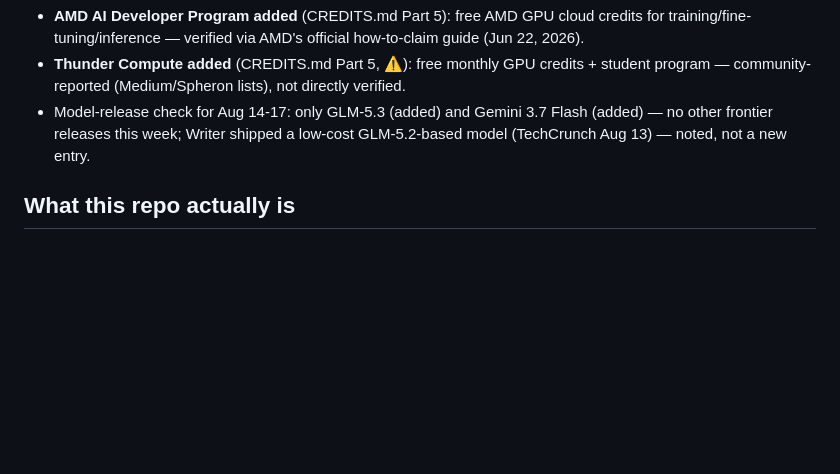
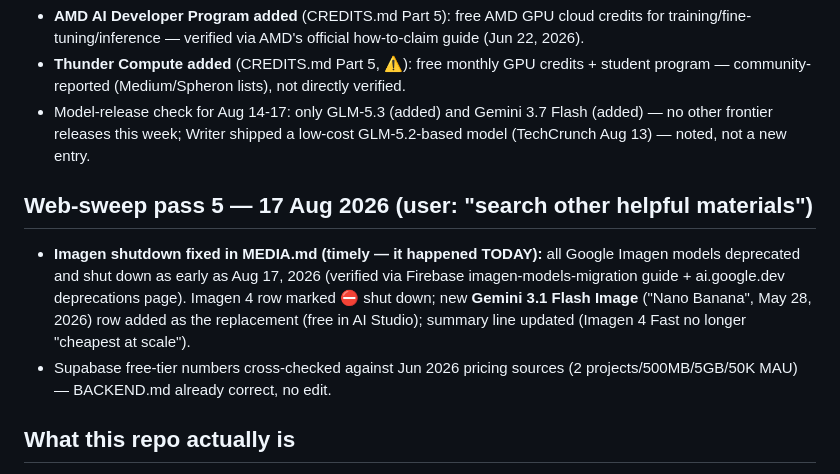
Before and after one commit to Yash-Awasthi/ToolkitArchive, a Markdown page: plan.md, the part around the change. Rendered like a GitHub page; blank space fills up the shorter version.

```diff
--- a/plan.md
+++ b/plan.md
@@ -266,6 +266,11 @@ offers, and an audit of benchmark claims. Work is intentionally divided by evide
 - **Thunder Compute added** (CREDITS.md Part 5, ⚠️): free monthly GPU credits + student program — community-reported (Medium/Spheron lists), not directly verified.
 - Model-release check for Aug 14-17: only GLM-5.3 (added) and Gemini 3.7 Flash (added) — no other frontier releases this week; Writer shipped a low-cost GLM-5.2-based model (TechCrunch Aug 13) — noted, not a new entry.
 
+## Web-sweep pass 5 — 17 Aug 2026 (user: "search other helpful materials")
+
+- **Imagen shutdown fixed in MEDIA.md (timely — it happened TODAY):** all Google Imagen models deprecated and shut down as early as Aug 17, 2026 (verified via Firebase imagen-models-migration guide + ai.google.dev deprecations page). Imagen 4 row marked ⛔ shut down; new **Gemini 3.1 Flash Image** ("Nano Banana", May 28, 2026) row added as the replacement (free in AI Studio); summary line updated (Imagen 4 Fast no longer "cheapest at scale").
+- Supabase free-tier numbers cross-checked against Jun 2026 pricing sources (2 projects/500MB/5GB/50K MAU) — BACKEND.md already correct, no edit.
+
 ## What this repo actually is
 
 A set of hand-maintained markdown tables (frontend/backend/models/agents/free-access/credits)
```
Also changed, not shown: MEDIA.md (+4 -2 lines).
